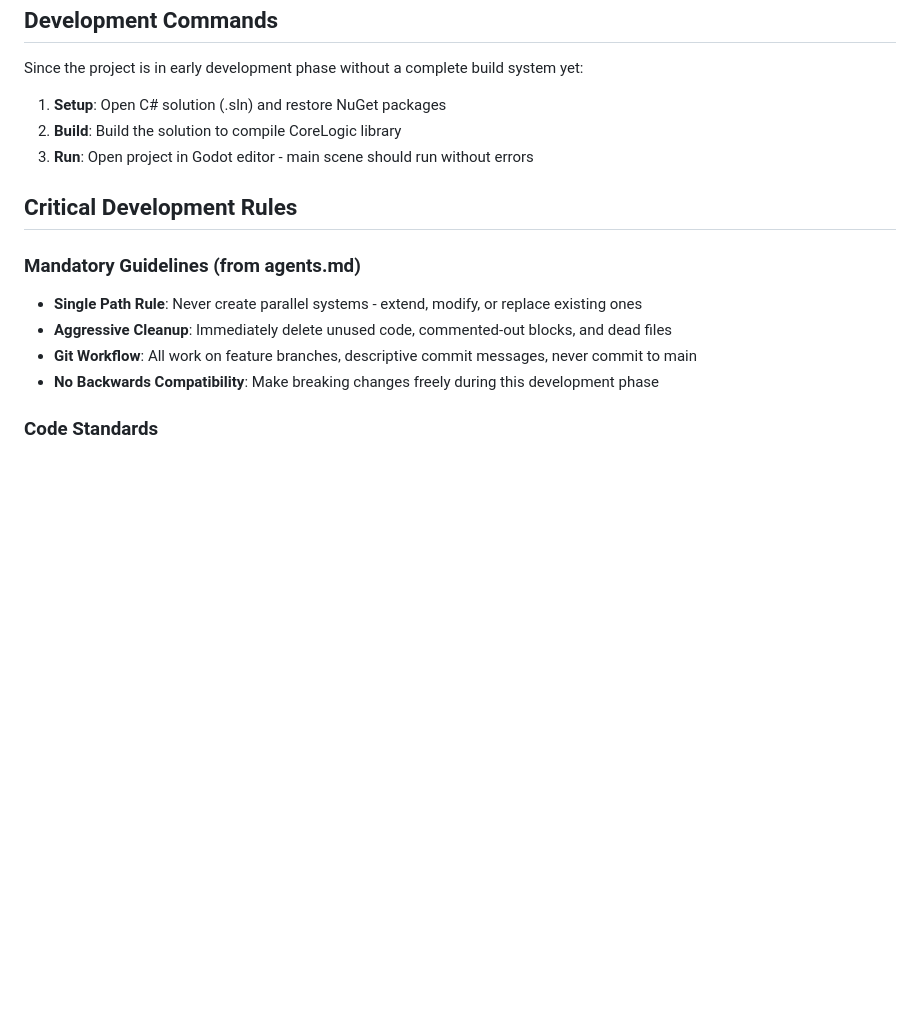
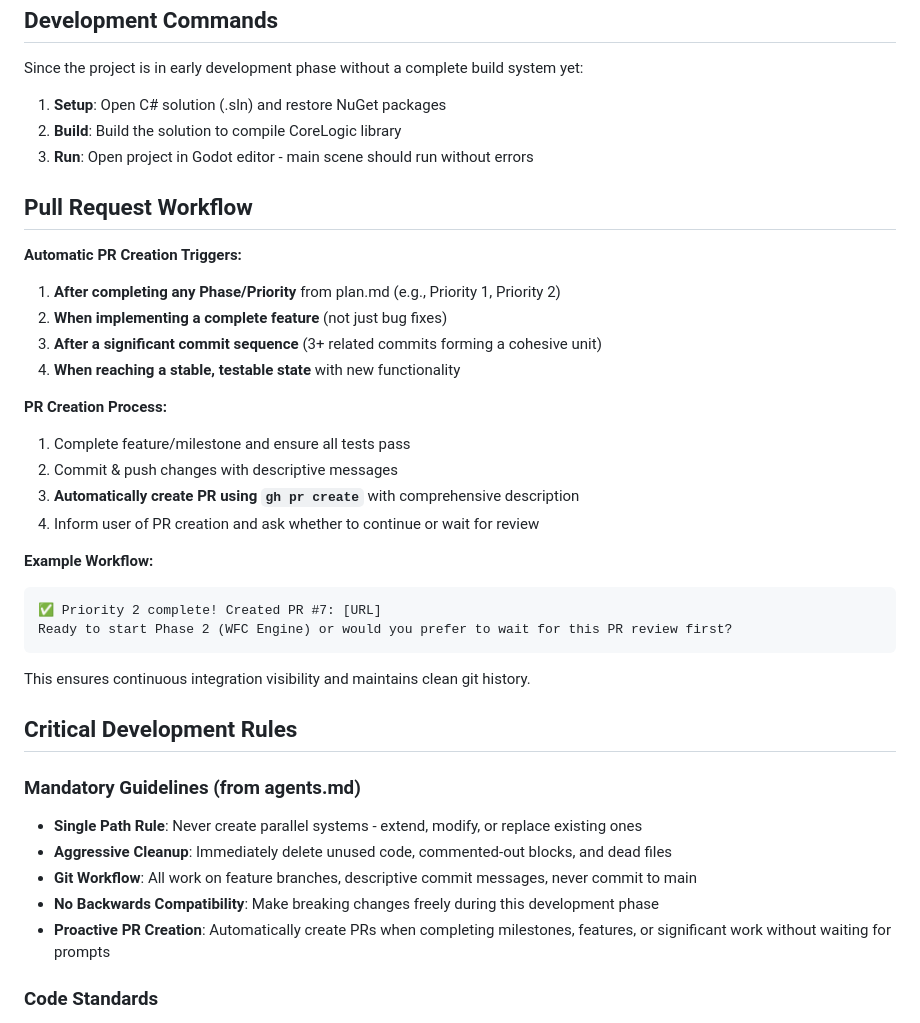
Before and after one commit to Zuljita/DungeonsOnAutomatic, a Markdown page: CLAUDE.md, the part around the change. Drawn GitHub-style; blank space fills up the shorter version.

Commit message:
Add proactive PR creation workflow to project guidelines
- Add mandatory guideline for automatic PR creation without prompts
- Document specific triggers: Phase completion, features, significant work
- Define clear PR creation process with gh CLI usage
- Include example workflow for consistency
- Ensures continuous integration visibility and clean git history

This workflow prevents the need for manual prompting and establishes
professional development practices for ongoing work.

🤖 Generated with [Claude Code](https://claude.ai/code)

Co-Authored-By: Claude <noreply@anthropic.com>

````diff
--- a/CLAUDE.md
+++ b/CLAUDE.md
@@ -32,6 +32,28 @@ Since the project is in early development phase without a complete build system
 2. **Build**: Build the solution to compile CoreLogic library
 3. **Run**: Open project in Godot editor - main scene should run without errors
 
+## Pull Request Workflow
+
+**Automatic PR Creation Triggers:**
+1. **After completing any Phase/Priority** from plan.md (e.g., Priority 1, Priority 2)
+2. **When implementing a complete feature** (not just bug fixes)
+3. **After a significant commit sequence** (3+ related commits forming a cohesive unit)
+4. **When reaching a stable, testable state** with new functionality
+
+**PR Creation Process:**
+1. Complete feature/milestone and ensure all tests pass
+2. Commit & push changes with descriptive messages
+3. **Automatically create PR using `gh pr create`** with comprehensive description
+4. Inform user of PR creation and ask whether to continue or wait for review
+
+**Example Workflow:**
+```
+✅ Priority 2 complete! Created PR #7: [URL]
+Ready to start Phase 2 (WFC Engine) or would you prefer to wait for this PR review first?
+```
+
+This ensures continuous integration visibility and maintains clean git history.
+
 ## Critical Development Rules
 
 ### Mandatory Guidelines (from agents.md)
@@ -39,6 +61,7 @@ Since the project is in early development phase without a complete build system
 - **Aggressive Cleanup**: Immediately delete unused code, commented-out blocks, and dead files
 - **Git Workflow**: All work on feature branches, descriptive commit messages, never commit to main
 - **No Backwards Compatibility**: Make breaking changes freely during this development phase
+- **Proactive PR Creation**: Automatically create PRs when completing milestones, features, or significant work without waiting for prompts
 
 ### Code Standards
 - **Naming**: C# files use PascalCase (.cs), Godot assets use snake_case (.tscn, .tres)
````
